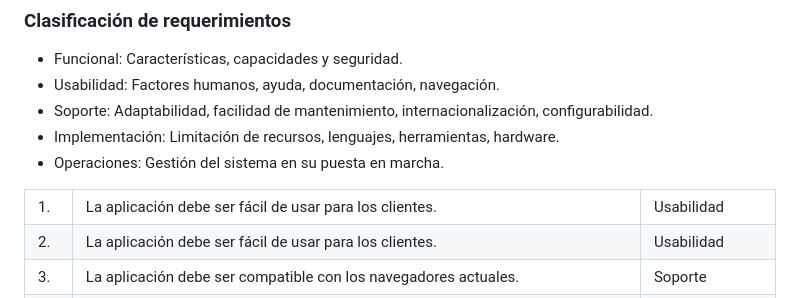
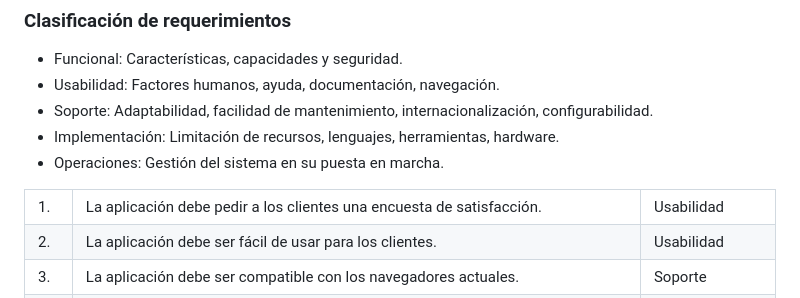
Before and after one commit to elez95/Web-Concesionaria, a Markdown page: README.md, the part around the change. GitHub-like rendering.

Commit message:
corrección requerimiento n1

```diff
--- a/README.md
+++ b/README.md
@@ -170,7 +170,7 @@ El siguiente documento presenta el análisis de requerimientos de la solicitud d
 <table border="1">
 <tr>
   <td>1.</td>
-  <td>La aplicación debe ser fácil de usar para los clientes.</td>
+  <td>La aplicación debe pedir a los clientes una encuesta de satisfacción.</td>
   <td>Usabilidad</td>
 </tr>
  <tr>
```
